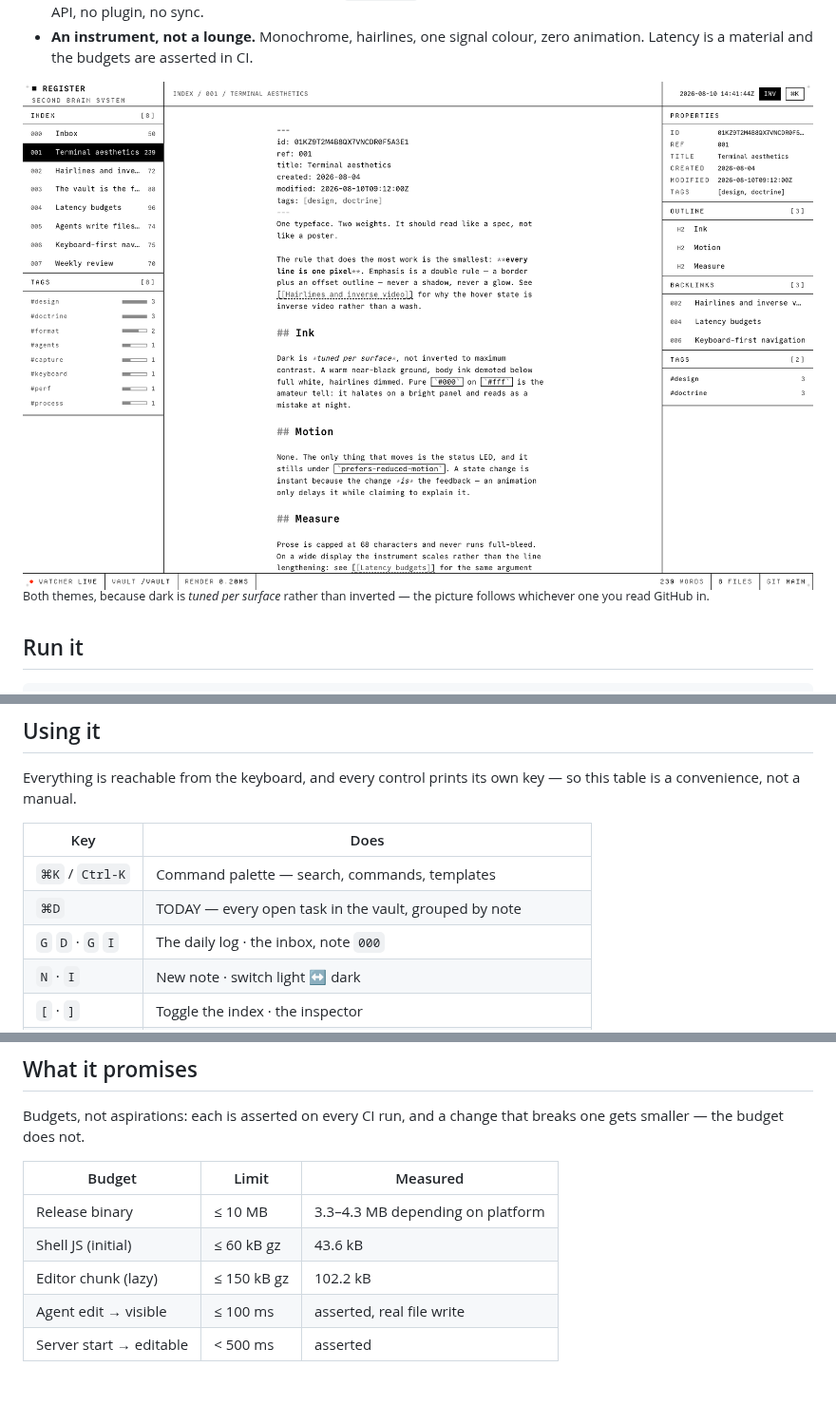
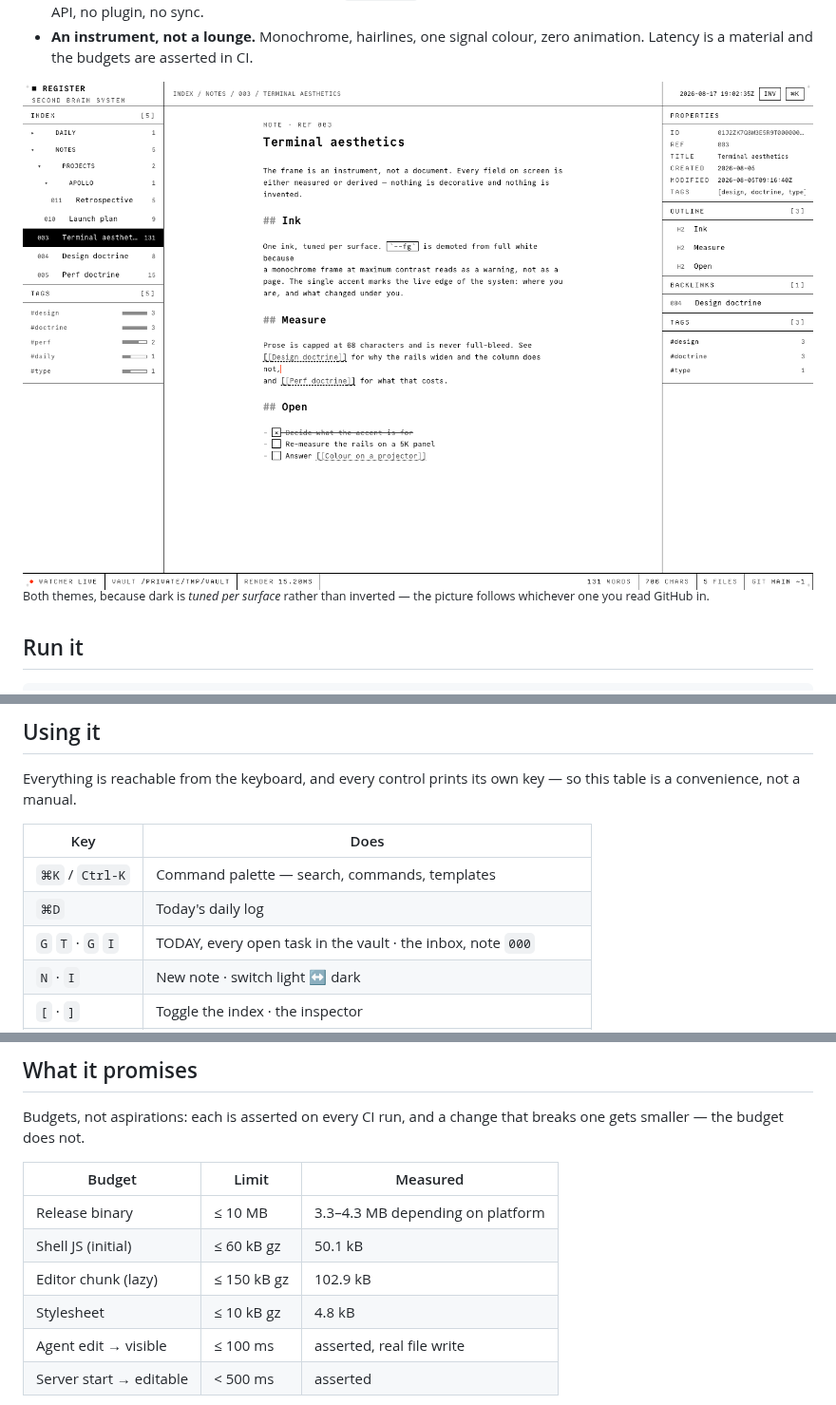
Before and after one commit to thijsvos/register, a Markdown page: README.md, 3 parts joined by grey strips. Shown at 95% size. GitHub-like rendering; pictures changed too: docs/screenshot.png.

```diff
--- a/README.md
+++ b/README.md
@@ -55,8 +55,8 @@ so this table is a convenience, not a manual.
 | Key | Does |
 |---|---|
 | `⌘K` / `Ctrl-K` | Command palette — search, commands, templates |
-| `⌘D` | TODAY — every open task in the vault, grouped by note |
-| `G` `D` · `G` `I` | The daily log · the inbox, note `000` |
+| `⌘D` | Today's daily log |
+| `G` `T` · `G` `I` | TODAY, every open task in the vault · the inbox, note `000` |
 | `N` · `I` | New note · switch light ↔ dark |
 | `[` · `]` | Toggle the index · the inspector |
 | `Esc` · `↵` | Leave the editor · go back into it |
@@ -118,8 +143,9 @@ breaks one gets smaller — the budget does not.
 | Budget | Limit | Measured |
 |---|---|---|
 | Release binary | ≤ 10 MB | 3.3–4.3 MB depending on platform |
-| Shell JS (initial) | ≤ 60 kB gz | 43.6 kB |
-| Editor chunk (lazy) | ≤ 150 kB gz | 102.2 kB |
+| Shell JS (initial) | ≤ 60 kB gz | 50.1 kB |
+| Editor chunk (lazy) | ≤ 150 kB gz | 102.9 kB |
+| Stylesheet | ≤ 10 kB gz | 4.8 kB |
 | Agent edit → visible | ≤ 100 ms | asserted, real file write |
 | Server start → editable | < 500 ms | asserted |
 
```
Also changed, not shown: other parts of README.md (+32 -7 lines), docs/screenshot-dark.png, docs/screenshot-trash.png (added), 9 other files.
